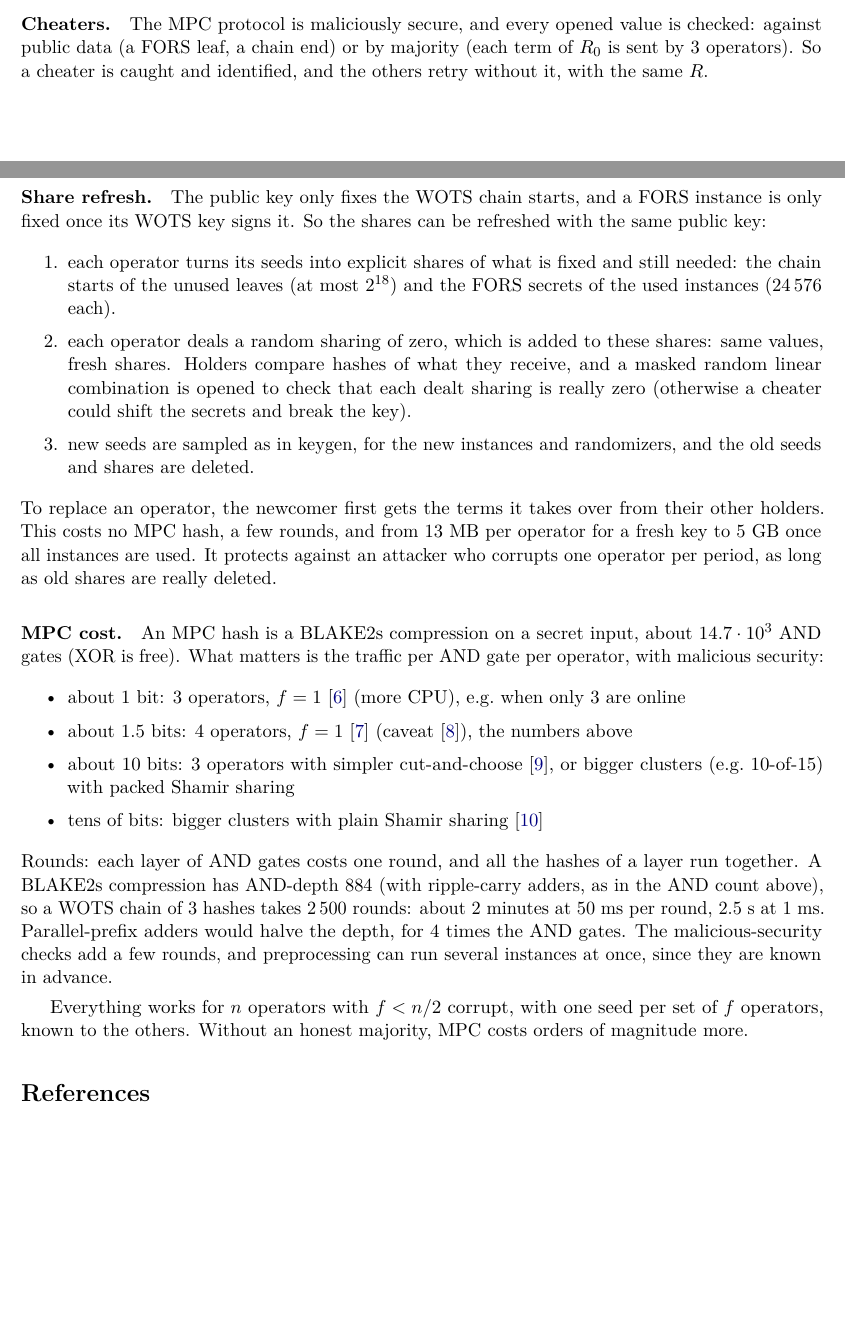
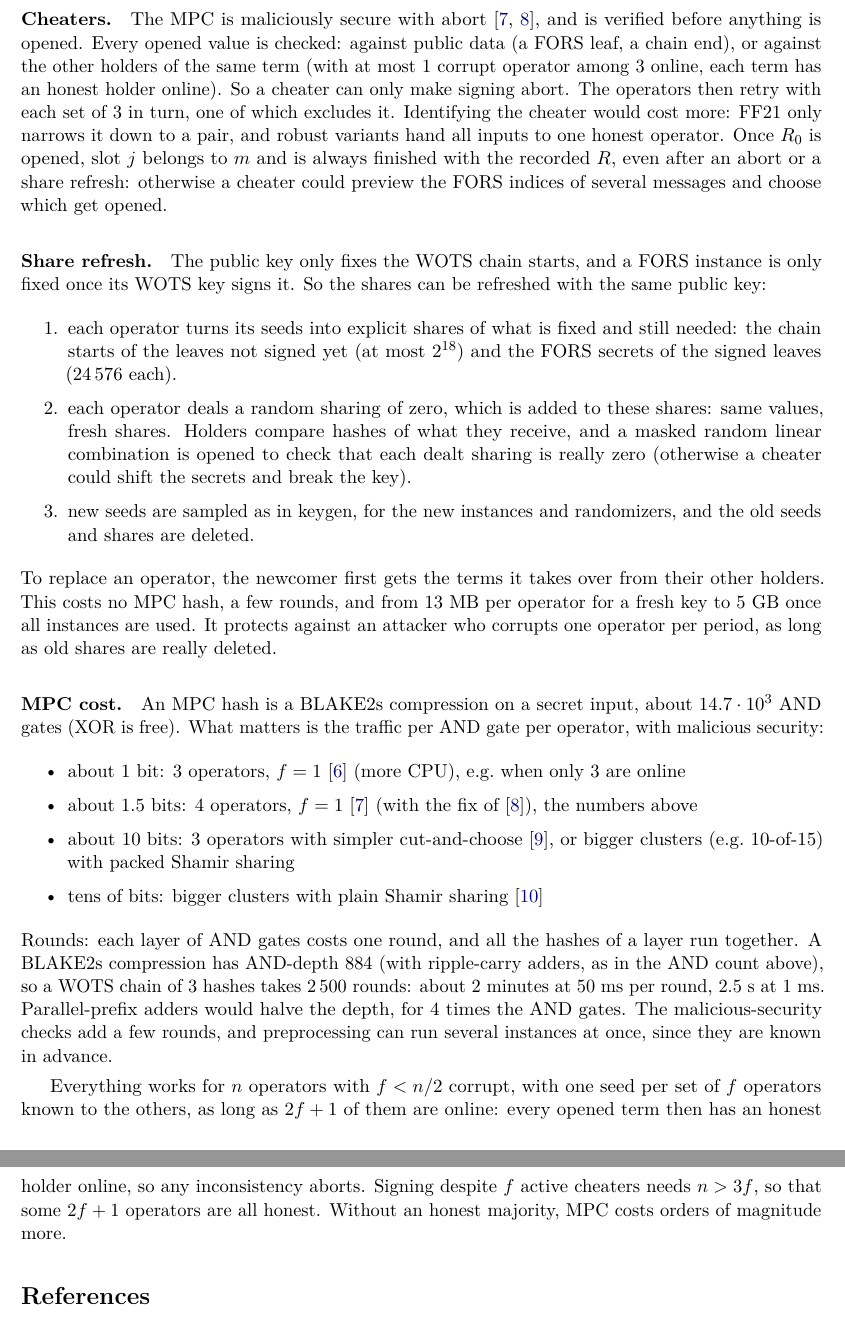
Before and after one commit to TomWambsgans/leanXMSS-leanSPHINCS-candidates, a LaTeX document (leansphincs.tex): two parts of pages 3 and 4 of 5 before the commit and two parts of pages 4 and 5 of 5 after it, joined at a grey line, cut at the place of the change, the shorter picture padded with empty space. Compiled offline with pdfLaTeX.

Commit message:
Fix the threshold protocol after review; typos; scheme.py for other WOTS parameters
- separate the randomizer from the secrets with a msg tag (a signature on an address revealed a secret)
- never let a WOTS key sign twice: verify the MPC before opening, compare root/counter/positions,
  record signed leaves, and keep signed leaves' FORS secrets across a share refresh
- claim security with abort (FF21 with the BS26 fix), not cheater identification; retry over the sets
  of 3 operators
- bind slot j to (j, m) and the recorded R, and say the mode is stateful
- correct the n-operator generalization (2f+1 online; n > 3f to sign despite cheaters)
- scheme.py: ceil(128/w) chains, probability over q^v, T range check, rounds for any w

Co-Authored-By: Claude Opus 5.5 <noreply@anthropic.com>

```diff
--- a/leansphincs.tex
+++ b/leansphincs.tex
@@ -152,14 +157,19 @@ and $j$: random as in a plain pruned key (so the security is the same), but know
 \end{itemize}
 
-\paragraph{Cheaters.} The MPC protocol is maliciously secure, and every opened value is checked: against
-public data (a FORS leaf, a chain end) or by majority (each term of $R_0$ is sent by 3 operators). So a
-cheater is caught and identified, and the others retry without it, with the same $R$.
+\paragraph{Cheaters.} The MPC is maliciously secure with abort~\cite{FF21,BS26}, and is verified before
+anything is opened. Every opened value is checked: against public data (a FORS leaf, a chain end), or
+against the other holders of the same term (with at most 1 corrupt operator among 3 online, each term has
+an honest holder online). So a cheater can only make signing abort. The operators then retry with each
+set of 3 in turn, one of which excludes it. Identifying the cheater would cost more: FF21 only narrows it
+down to a pair, and robust variants hand all inputs to one honest operator. Once $R_0$ is opened, slot
+$j$ belongs to $m$ and is always finished with the recorded $R$, even after an abort or a share refresh:
+otherwise a cheater could preview the FORS indices of several messages and choose which get opened.
 
 \paragraph{Share refresh.} The public key only fixes the WOTS chain starts, and a FORS instance is only
 fixed once its WOTS key signs it. So the shares can be refreshed with the same public key:
 \begin{enumerate}
   \item each operator turns its seeds into explicit shares of what is fixed and still needed: the chain
-        starts of the unused leaves (at most $2^{18}$) and the FORS secrets of the used instances
+        starts of the leaves not signed yet (at most $2^{18}$) and the FORS secrets of the signed leaves
         ($24\,576$ each).
   \item each operator deals a random sharing of zero, which is added to these shares: same values, fresh
         shares. Holders compare hashes of what they receive, and a masked random linear combination is
@@ -178,7 +188,7 @@ deleted.
 gates (XOR is free). What matters is the traffic per AND gate per operator, with malicious security:
 \begin{itemize}
   \item about 1 bit: 3 operators, $f=1$~\cite{BGIN19} (more CPU), e.g.\ when only 3 are online
-  \item about 1.5 bits: 4 operators, $f=1$~\cite{FF21} (caveat~\cite{BS26}), the numbers above
+  \item about 1.5 bits: 4 operators, $f=1$~\cite{FF21} (with the fix of~\cite{BS26}), the numbers above
   \item about 10 bits: 3 operators with simpler cut-and-choose~\cite{FLNW17}, or bigger clusters (e.g.\
         10-of-15) with packed Shamir sharing
   \item tens of bits: bigger clusters with plain Shamir sharing~\cite{ATLAS21}
@@ -189,8 +199,10 @@ hashes takes 2\,500 rounds: about 2 minutes at 50~ms per round, 2.5~s at 1~ms. P
 would halve the depth, for 4 times the AND gates. The malicious-security checks add a few rounds, and
 preprocessing can run several instances at once, since they are known in advance.
 
-Everything works for $n$ operators with $f<n/2$ corrupt, with one seed per set of $f$ operators, known to
-the others. Without an honest majority, MPC costs orders of magnitude more.
+Everything works for $n$ operators with $f<n/2$ corrupt, with one seed per set of $f$ operators known to
+the others, as long as $2f+1$ of them are online: every opened term then has an honest holder online, so
+any inconsistency aborts. Signing despite $f$ active cheaters needs $n>3f$, so that some $2f+1$ operators
+are all honest. Without an honest majority, MPC costs orders of magnitude more.
 
 \begin{thebibliography}{9}
 \bibitem{SP800230} Q.~Dang, D.~Moody. \emph{Additional SLH-DSA Parameter Sets for Limited-Signature Use
```
Also changed, not shown: leansphincs.tex (31 more changed lines), 1 other file.
